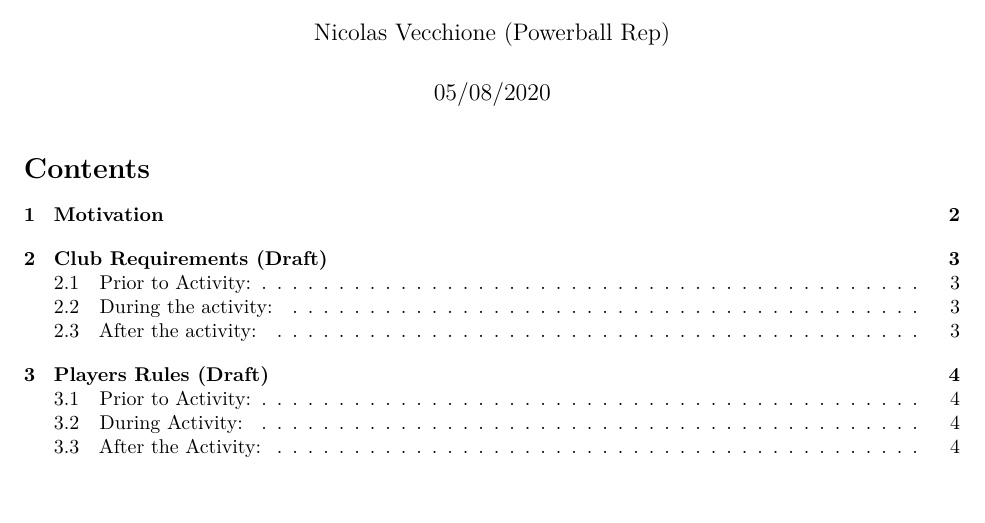
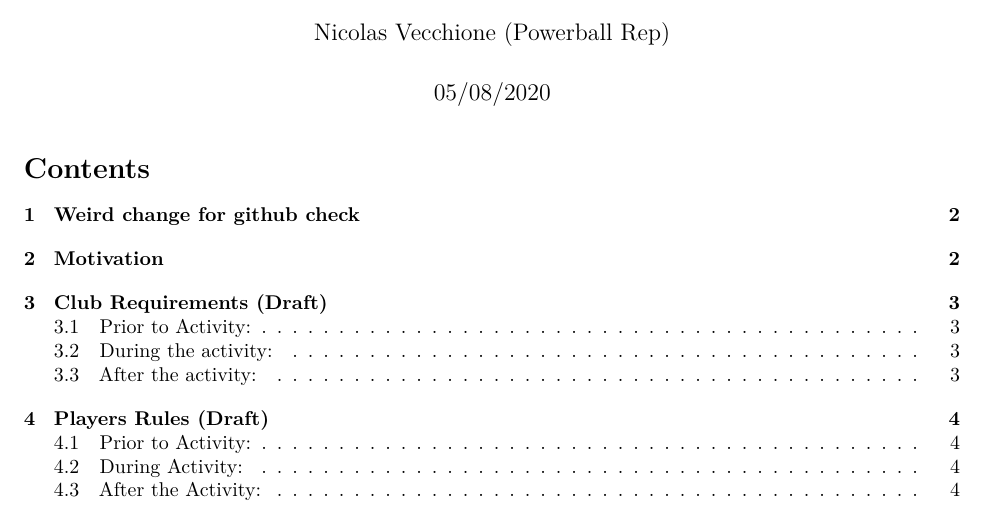
Before and after one commit to cuisquare/ReturnToVolleyball, an R Markdown document (LSKVCReturnToPlayReport.Rmd): part of page 1 of 8, cut so that both start at the same text, the shorter picture padded with empty space. Rendered offline with R 4.5, knitr and Pandoc, then LaTeX, with nearby package versions.

Commit message:
testing change for online pdf, to be reverted

````diff
--- a/LSKVCReturnToPlayReport.Rmd
+++ b/LSKVCReturnToPlayReport.Rmd
@@ -14,6 +14,8 @@ knitr::opts_chunk$set(echo = TRUE)
 ```
 
 \newpage
+# Weird change for github check
+
 # Motivation
 
 This document aims to support LSKVC in their organisation and running of official LSKVC outdoor volleyball sessions returning from the COVID19 hiatus. Its overarching aim is to provide means to reduce the risks of virus propagation, protecting our members and the general population and create the start of a sustainable way to play volleyball during the ongoing pandemic.
````
